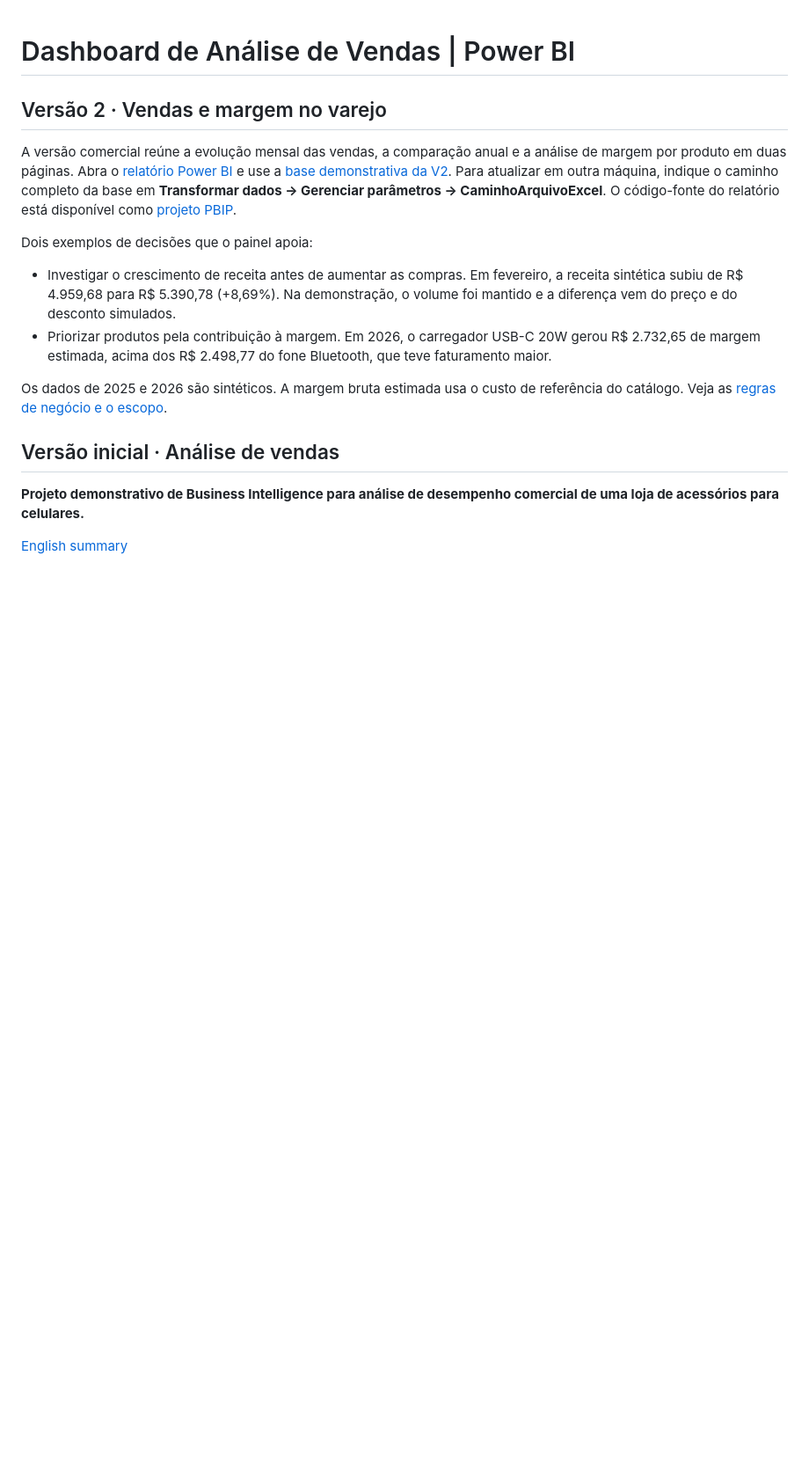
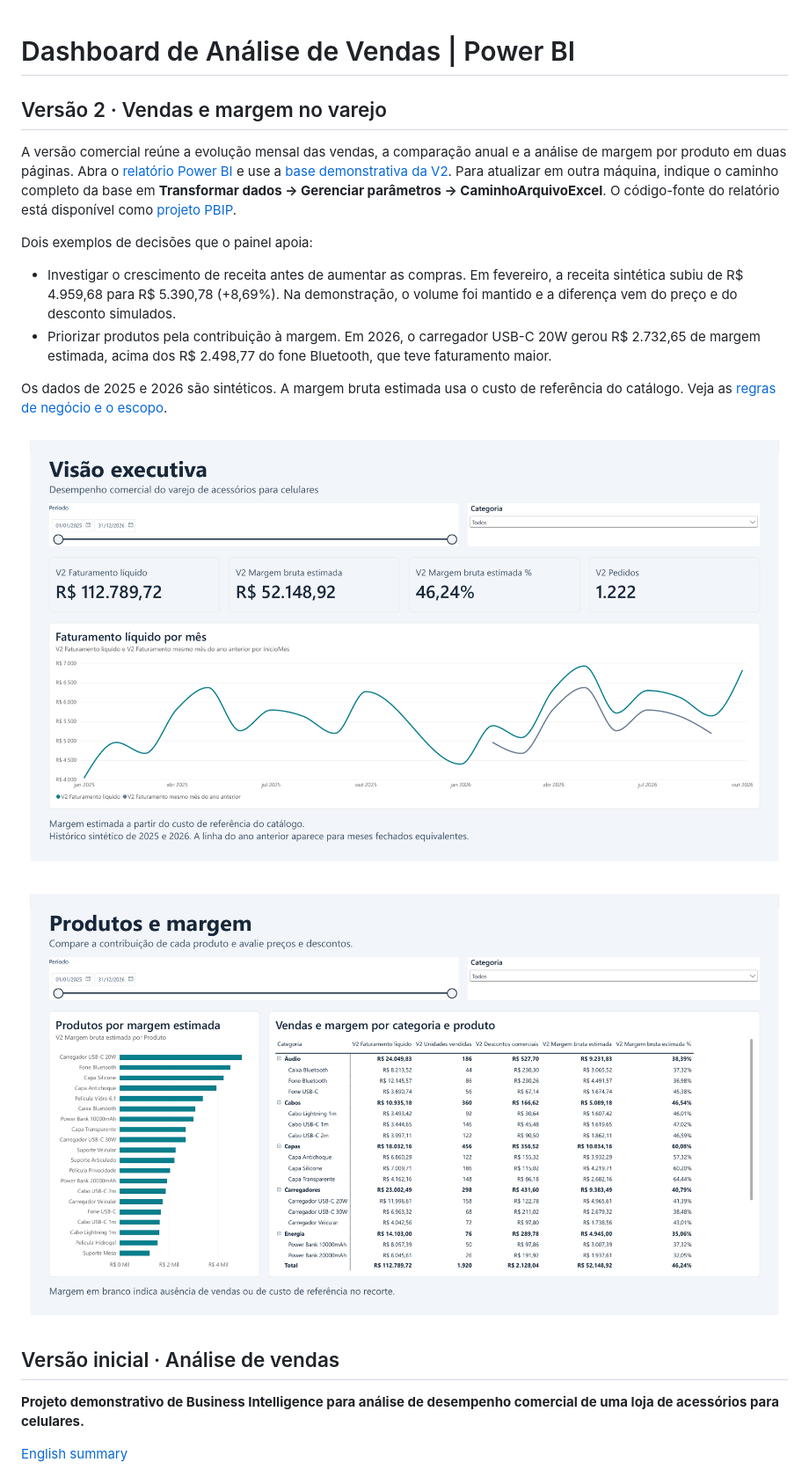
Before and after one commit to vitormurilo/PortfolioBI, a Markdown page: README.md, the part around the change. Shown at 88% size. GitHub-like rendering; pictures changed too: imagens/projeto-01-produtos-e-margem.png (added), imagens/projeto-01-visao-executiva.png (added); blank space fills up the shorter version.

Commit message:
Documenta validação e adiciona capturas do Projeto 1

```diff
--- a/README.md
+++ b/README.md
@@ -10,6 +10,10 @@ Dois exemplos de decisões que o painel apoia:
 - Priorizar produtos pela contribuição à margem. Em 2026, o carregador USB-C 20W gerou R$ 2.732,65 de margem estimada, acima dos R$ 2.498,77 do fone Bluetooth, que teve faturamento maior.
 
 Os dados de 2025 e 2026 são sintéticos. A margem bruta estimada usa o custo de referência do catálogo. Veja as [regras de negócio e o escopo](projeto-01/escopo.md).
+
+![Visão executiva com indicadores e comparação anual](imagens/projeto-01-visao-executiva.png)
+
+![Ranking de produtos e matriz de vendas e margem](imagens/projeto-01-produtos-e-margem.png)
 
 ## Versão inicial · Análise de vendas
 
```
Also changed, not shown: projeto-01/escopo.md (+6 -0 lines).
